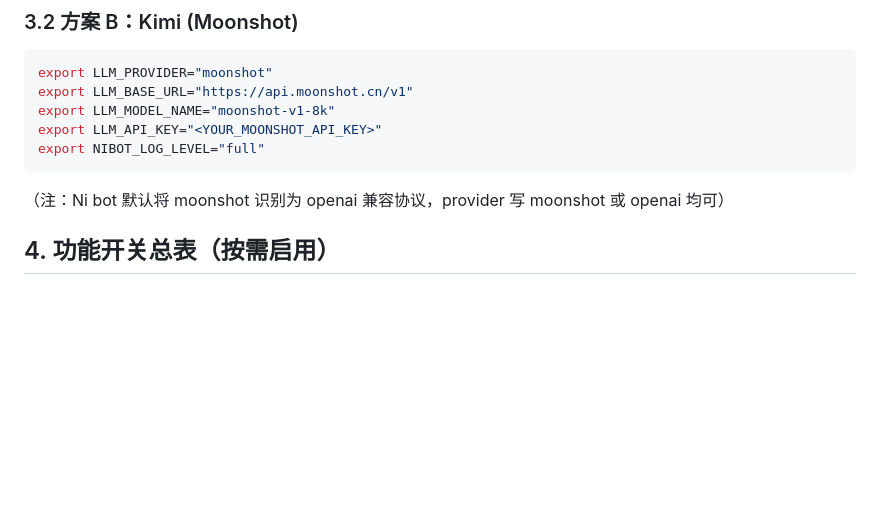
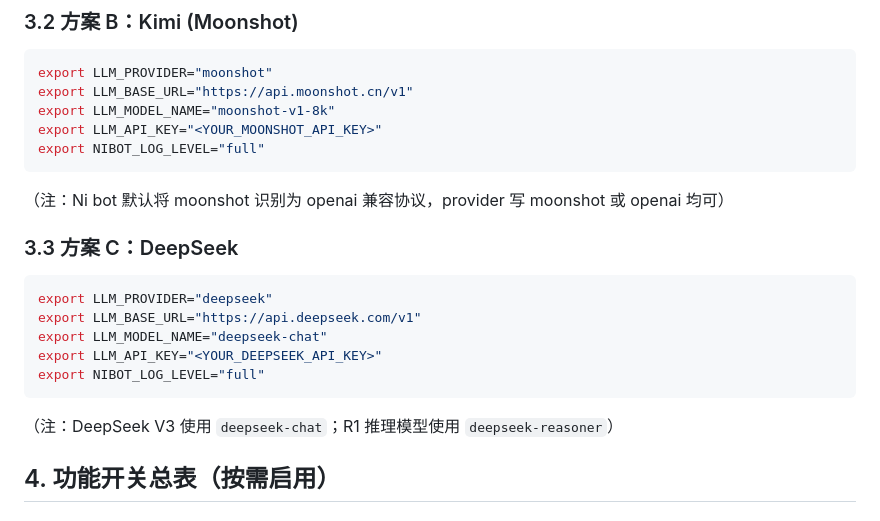
Before and after one commit to minxunice-sketch/ni-bot, a Markdown page: MAC_DEPLOYMENT_GUIDE.md, the part around the change. Rendered like a GitHub page; blank space fills up the shorter version.

Commit message:
docs: add deepseek configuration to mac guide

````diff
--- a/MAC_DEPLOYMENT_GUIDE.md
+++ b/MAC_DEPLOYMENT_GUIDE.md
@@ -50,6 +50,16 @@ export LLM_API_KEY="<YOUR_MOONSHOT_API_KEY>"
 export NIBOT_LOG_LEVEL="full"
 ```
 （注：Ni bot 默认将 moonshot 识别为 openai 兼容协议，provider 写 moonshot 或 openai 均可）
+
+### 3.3 方案 C：DeepSeek
+```bash
+export LLM_PROVIDER="deepseek"
+export LLM_BASE_URL="https://api.deepseek.com/v1"
+export LLM_MODEL_NAME="deepseek-chat"
+export LLM_API_KEY="<YOUR_DEEPSEEK_API_KEY>"
+export NIBOT_LOG_LEVEL="full"
+```
+（注：DeepSeek V3 使用 `deepseek-chat`；R1 推理模型使用 `deepseek-reasoner`）
 
 
 ## 4. 功能开关总表（按需启用）
````
